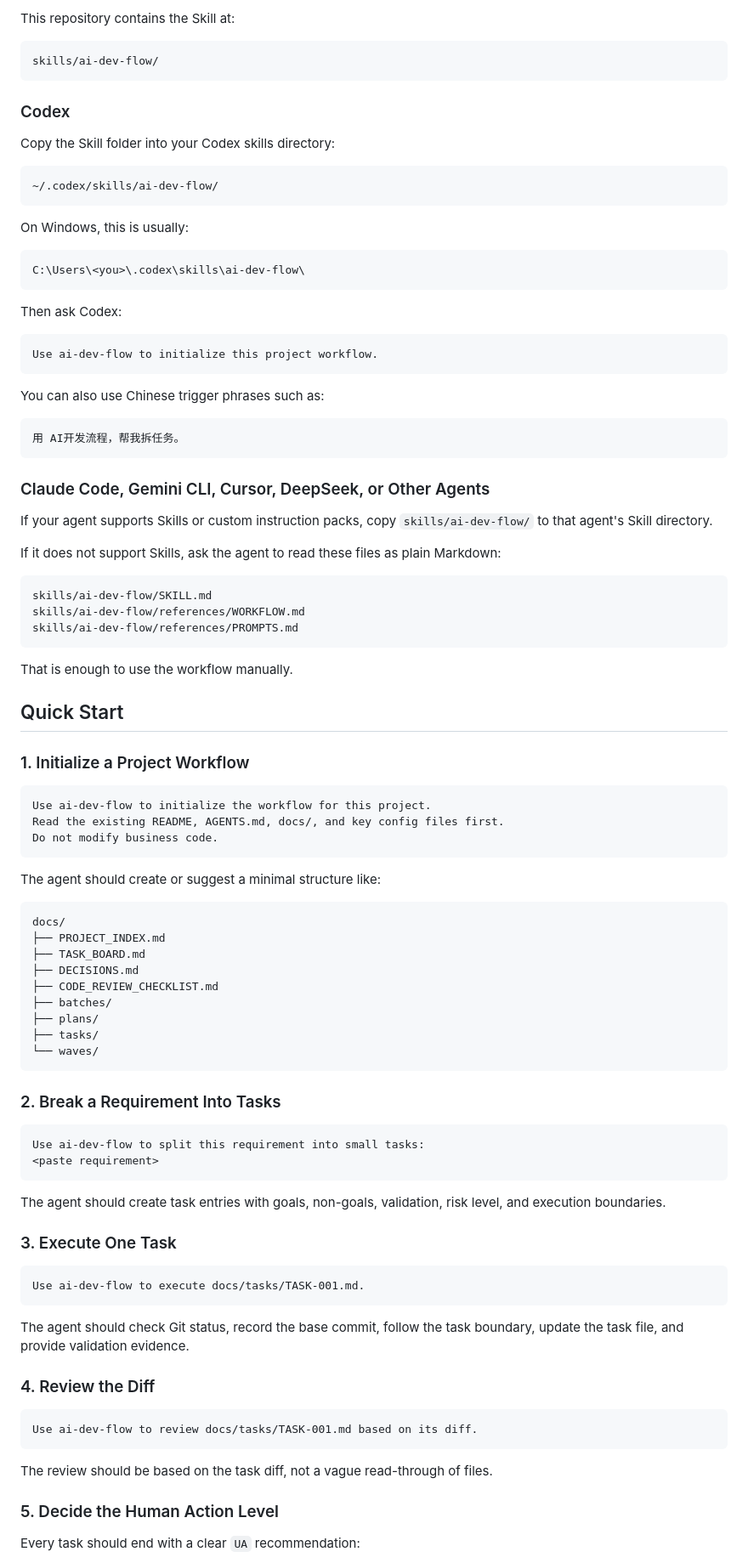
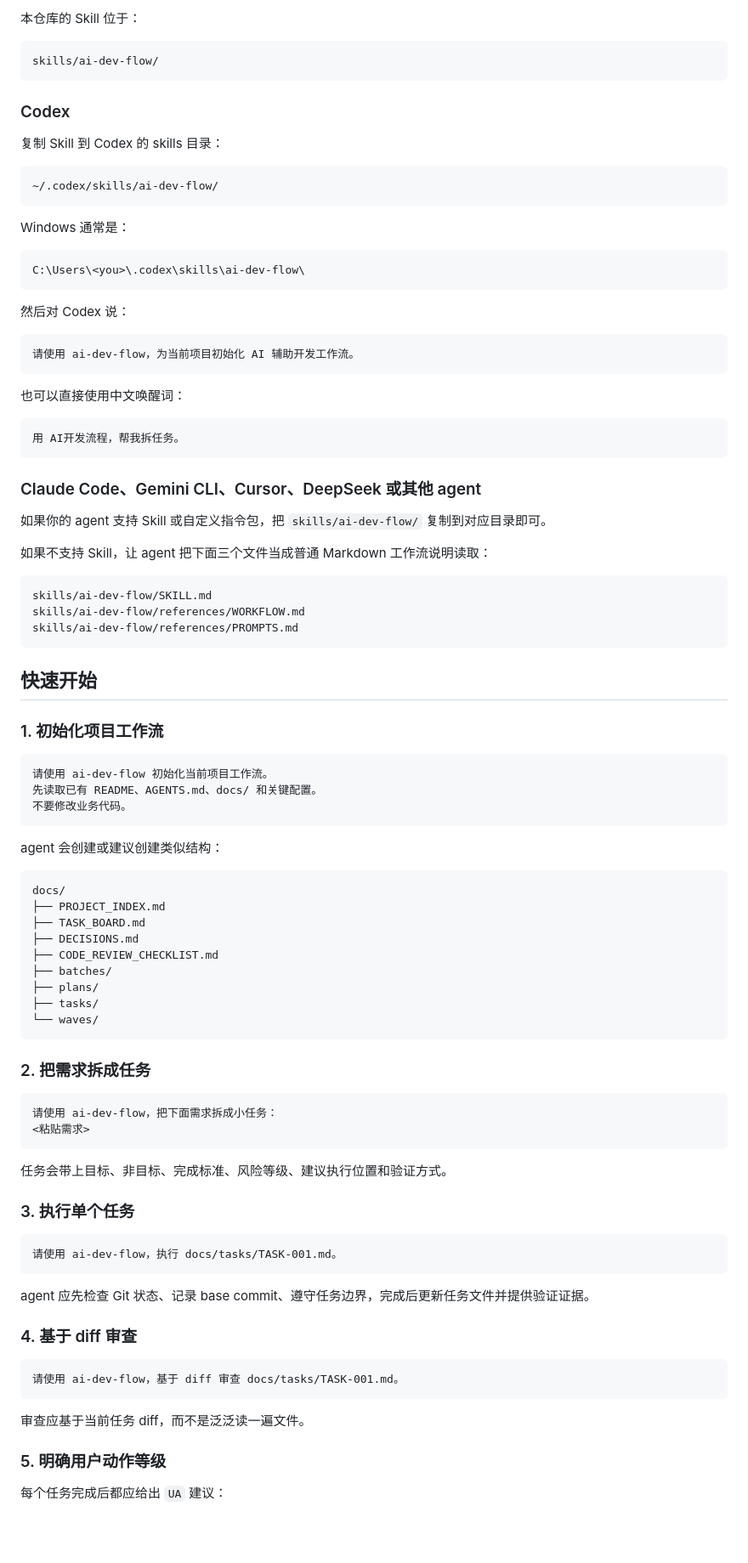
Before and after one commit to a-littlecat/ai-dev-flow, a Markdown page: README.md, the part around one of its changes. Shown at 85% size. GitHub-like rendering; blank space fills up the shorter version.

````diff
--- a/README.md
+++ b/README.md
@@ -76,5 +77,5 @@ This is probably too much process for:
 
-This repository contains the Skill at:
+本仓库的 Skill 位于：
 
 ```text
 skills/ai-dev-flow/
@@ -82,35 +83,35 @@ skills/ai-dev-flow/
 
 ### Codex
 
-Copy the Skill folder into your Codex skills directory:
+复制 Skill 到 Codex 的 skills 目录：
 
 ```text
 ~/.codex/skills/ai-dev-flow/
 ```
 
-On Windows, this is usually:
+Windows 通常是：
 
 ```text
 C:\Users\<you>\.codex\skills\ai-dev-flow\
 ```
 
-Then ask Codex:
+然后对 Codex 说：
 
 ```text
-Use ai-dev-flow to initialize this project workflow.
+请使用 ai-dev-flow，为当前项目初始化 AI 辅助开发工作流。
 ```
 
-You can also use Chinese trigger phrases such as:
+也可以直接使用中文唤醒词：
 
 ```text
 用 AI开发流程，帮我拆任务。
 ```
 
-### Claude Code, Gemini CLI, Cursor, DeepSeek, or Other Agents
+### Claude Code、Gemini CLI、Cursor、DeepSeek 或其他 agent
 
-If your agent supports Skills or custom instruction packs, copy `skills/ai-dev-flow/` to that agent's Skill directory.
+如果你的 agent 支持 Skill 或自定义指令包，把 `skills/ai-dev-flow/` 复制到对应目录即可。
 
-If it does not support Skills, ask the agent to read these files as plain Markdown:
+如果不支持 Skill，让 agent 把下面三个文件当成普通 Markdown 工作流说明读取：
 
 ```text
 skills/ai-dev-flow/SKILL.md
@@ -118,19 +119,17 @@ skills/ai-dev-flow/references/WORKFLOW.md
 skills/ai-dev-flow/references/PROMPTS.md
 ```
 
-That is enough to use the workflow manually.
+## 快速开始
 
-## Quick Start
-
-### 1. Initialize a Project Workflow
+### 1. 初始化项目工作流
 
 ```text
-Use ai-dev-flow to initialize the workflow for this project.
-Read the existing README, AGENTS.md, docs/, and key config files first.
-Do not modify business code.
+请使用 ai-dev-flow 初始化当前项目工作流。
+先读取已有 README、AGENTS.md、docs/ 和关键配置。
+不要修改业务代码。
 ```
 
-The agent should create or suggest a minimal structure like:
+agent 会创建或建议创建类似结构：
 
 ```text
 docs/
@@ -144,32 +143,32 @@ docs/
 └── waves/
 ```
 
-### 2. Break a Requirement Into Tasks
+### 2. 把需求拆成任务
 
 ```text
-Use ai-dev-flow to split this requirement into small tasks:
-<paste requirement>
+请使用 ai-dev-flow，把下面需求拆成小任务：
+<粘贴需求>
 ```
 
-The agent should create task entries with goals, non-goals, validation, risk level, and execution boundaries.
+任务会带上目标、非目标、完成标准、风险等级、建议执行位置和验证方式。
 
-### 3. Execute One Task
+### 3. 执行单个任务
 
 ```text
-Use ai-dev-flow to execute docs/tasks/TASK-001.md.
+请使用 ai-dev-flow，执行 docs/tasks/TASK-001.md。
 ```
 
-The agent should check Git status, record the base commit, follow the task boundary, update the task file, and provide validation evidence.
+agent 应先检查 Git 状态、记录 base commit、遵守任务边界，完成后更新任务文件并提供验证证据。
 
-### 4. Review the Diff
+### 4. 基于 diff 审查
 
 ```text
-Use ai-dev-flow to review docs/tasks/TASK-001.md based on its diff.
+请使用 ai-dev-flow，基于 diff 审查 docs/tasks/TASK-001.md。
 ```
 
-The review should be based on the task diff, not a vague read-through of files.
+审查应基于当前任务 diff，而不是泛泛读一遍文件。
 
-### 5. Decide the Human Action Level
+### 5. 明确用户动作等级
 
-Every task should end with a clear `UA` recommendation:
+每个任务完成后都应给出 `UA` 建议：
 
````
Also changed, not shown: other parts of README.md (+124 -123 lines), README.en.md (added, +317 -0 lines).
